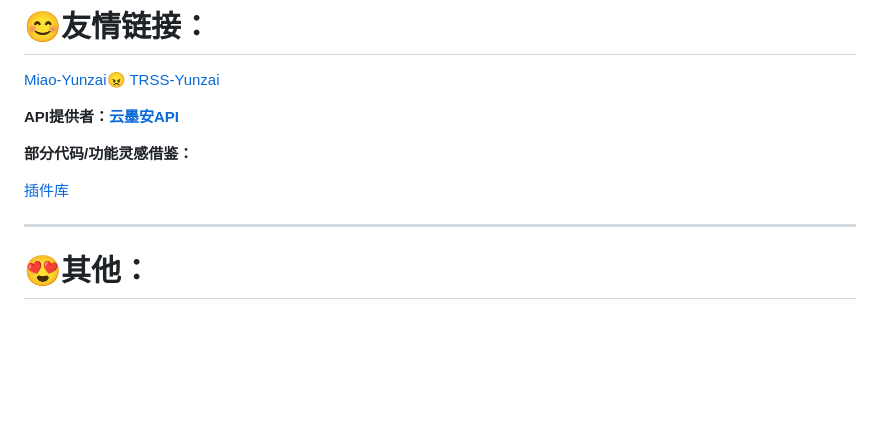
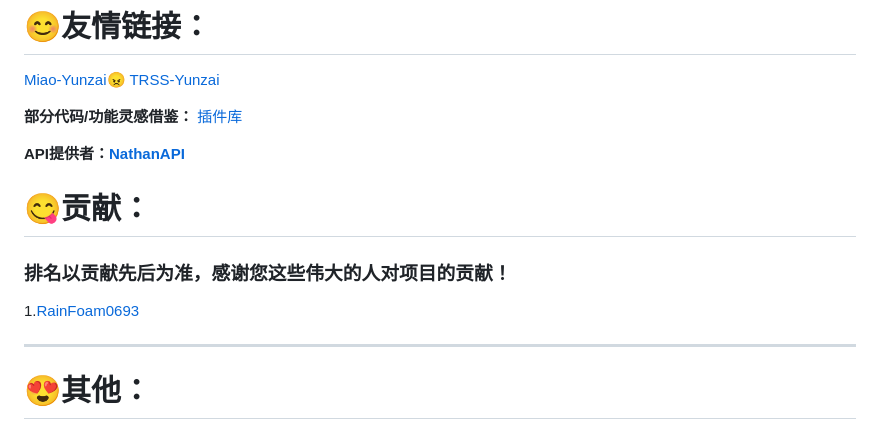
Before and after one commit to ymoan/BXX-plugin, a Markdown page: README.md, the part around the change. Drawn GitHub-style; blank space fills up the shorter version.

Commit message:
😁细节优化

```diff
--- a/README.md
+++ b/README.md
@@ -76,11 +76,13 @@
 [Miao-Yunzai](https://gitee.com/yoimiya-kokomi/Miao-Yunzai)😠
 [TRSS-Yunzai](https://gitee.com/TimeRainStarSky/Yunzai)
 
-**API提供者：[云墨安API](https://api.ymoan.net/)**
+**部分代码/功能灵感借鉴：**
+[插件库](https://gitee.com/yhArcadia/Yunzai-Bot-plugins-index)
 
-**部分代码/功能灵感借鉴：**
-
-[插件库](https://gitee.com/yhArcadia/Yunzai-Bot-plugins-index)
+**API提供者：[NathanAPI](https://api.nanyinet.com/)**
+# 😋贡献：
+### 排名以贡献先后为准，感谢您这些伟大的人对项目的贡献！
+1.[RainFoam0693](https://github.com/RainFoam0693)
 
 ****
 # 😍其他：
```
